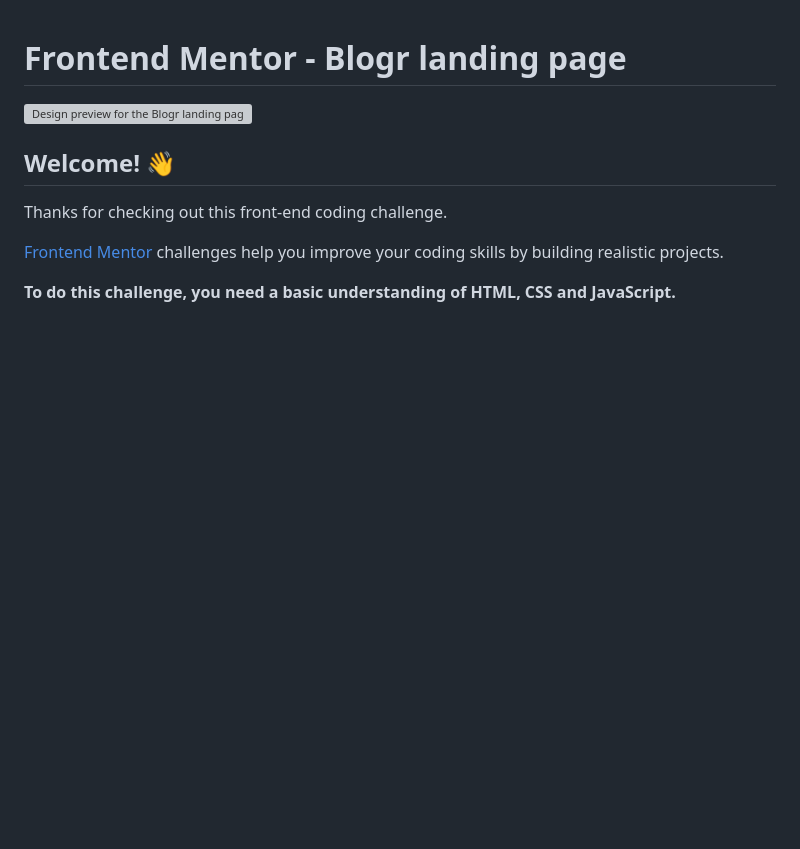
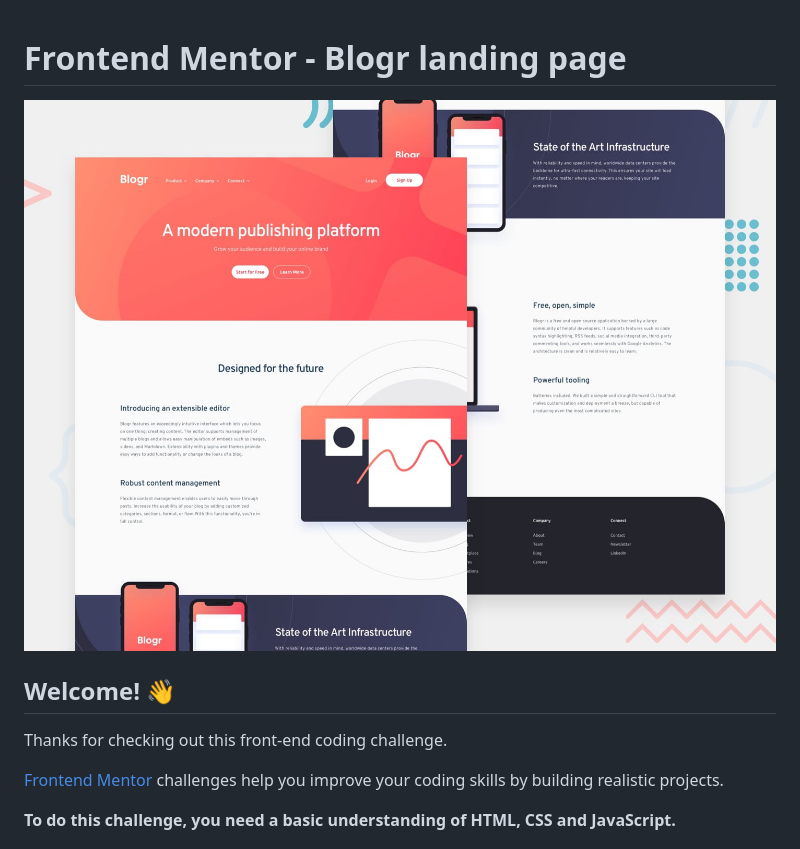
Before and after one commit to hamilton-i7/BlogrLandingPage, a Markdown page: README.md, the part around the change. GitHub-like rendering; pictures changed too: design/desktop-preview.jpg (added); blank space fills up the shorter version; grey boxes are pictures that could not be loaded.

Commit message:
Included design folder in root

```diff
--- a/README.md
+++ b/README.md
@@ -1,6 +1,6 @@
 # Frontend Mentor - Blogr landing page
 
-![Design preview for the Blogr landing page coding challenge](../design/desktop-preview.jpg)
+![Design preview for the Blogr landing page coding challenge](./design/desktop-preview.jpg)
 
 ## Welcome! 👋
 
```
Also changed, not shown: design/active-states.jpg (added), design/desktop-design.jpg (added), design/mobile-design.jpg (added), design/mobile-menu.jpg (added), 1 other file.
